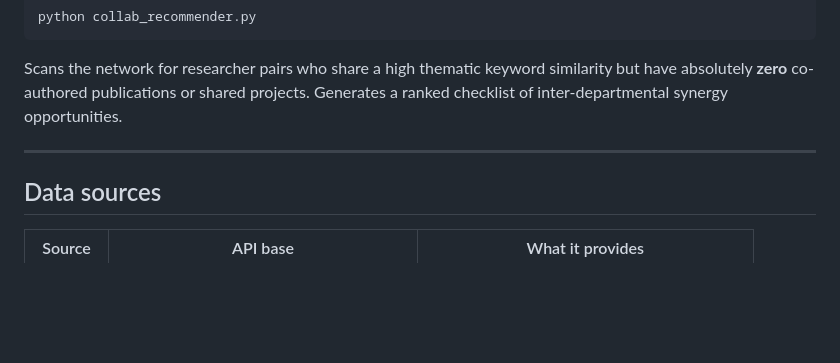
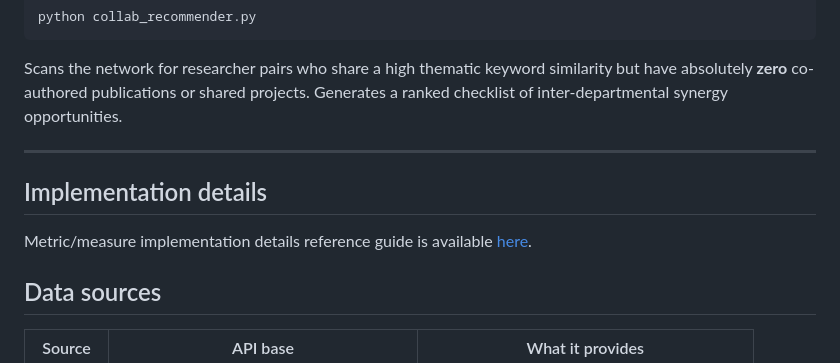
Before and after one commit to P0L3/reference_graphs, a Markdown page: README.md, the part around the change. GitHub-like rendering; blank space fills up the shorter version.

Commit message:
Adds metrics guide

```diff
--- a/README.md
+++ b/README.md
@@ -185,6 +185,10 @@ Scans the network for researcher pairs who share a high thematic keyword similar
 
 ---
 
+## Implementation details
+
+Metric/measure implementation details reference guide is available [here](readme_supplement.md).
+
 ## Data sources
 
 | Source | API base | What it provides |
```
Also changed, not shown: readme_supplement.md (added, +125 -0 lines).
